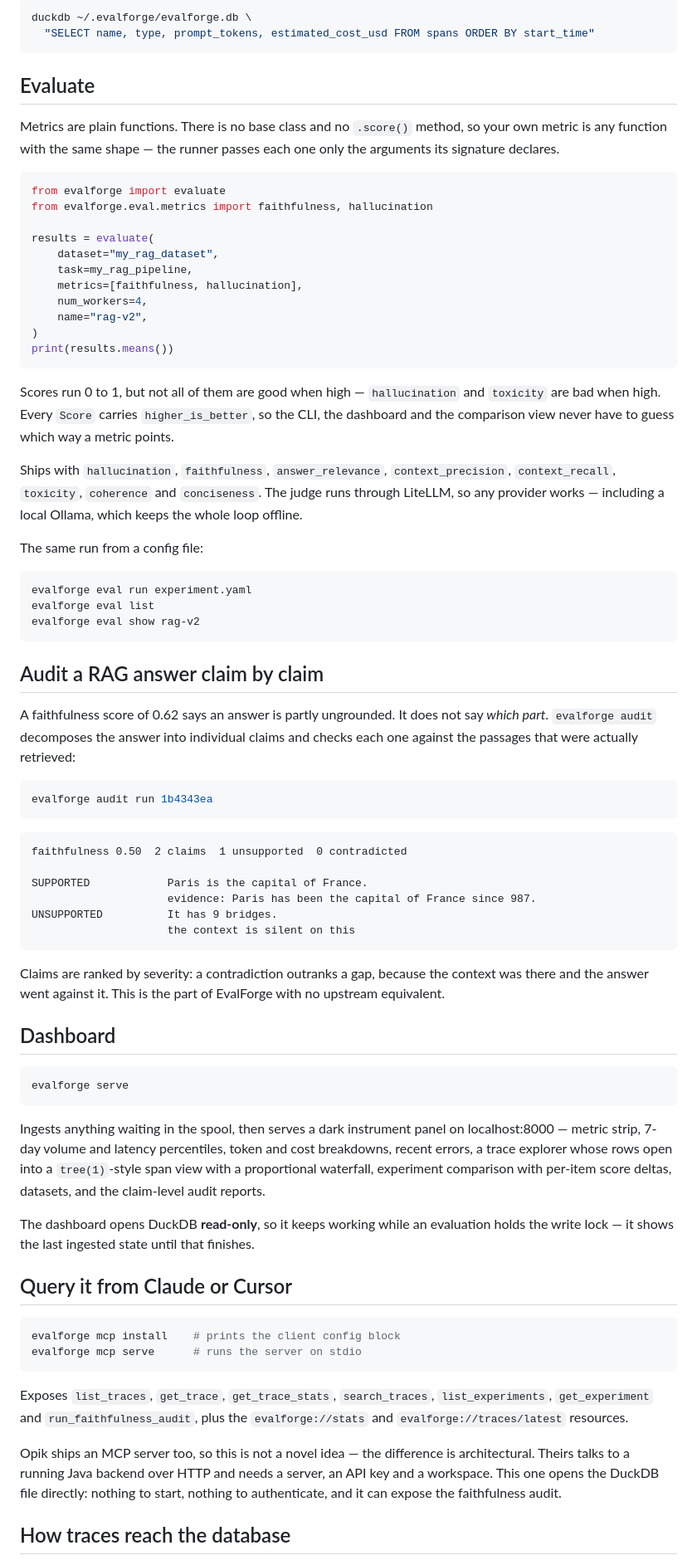
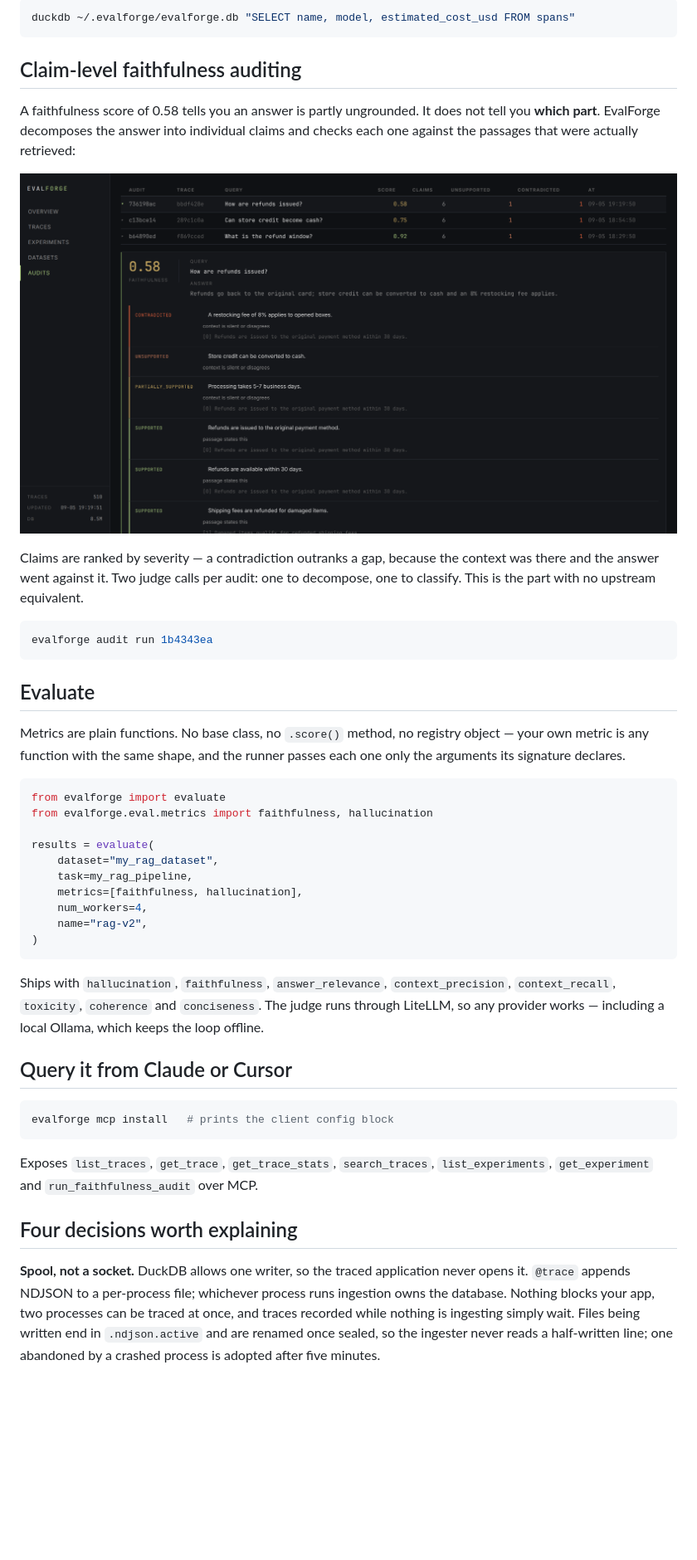
Before and after one commit to swapnil5053/eval-forge, a Markdown page: README.md, the part around the change printed below. Shown: that part at 83% size. Drawn GitHub-style; pictures changed too: docs/screenshots/audit.png (added); blank space fills up the shorter version.

````diff
--- a/README.md
+++ b/README.md
@@ -62,14 +53,29 @@ Or query it yourself — it is just a DuckDB file:
 
 ```bash
-duckdb ~/.evalforge/evalforge.db \
-  "SELECT name, type, prompt_tokens, estimated_cost_usd FROM spans ORDER BY start_time"
+duckdb ~/.evalforge/evalforge.db "SELECT name, model, estimated_cost_usd FROM spans"
+```
+
+## Claim-level faithfulness auditing
+
+A faithfulness score of 0.58 tells you an answer is partly ungrounded. It does not tell
+you **which part**. EvalForge decomposes the answer into individual claims and checks
+each one against the passages that were actually retrieved:
+
+![Claim-level audit report](docs/screenshots/audit.png)
+
+Claims are ranked by severity — a contradiction outranks a gap, because the context was
+there and the answer went against it. Two judge calls per audit: one to decompose, one
+to classify. This is the part with no upstream equivalent.
+
+```bash
+evalforge audit run 1b4343ea
 ```
 
 ## Evaluate
 
-Metrics are plain functions. There is no base class and no `.score()` method, so your
-own metric is any function with the same shape — the runner passes each one only the
-arguments its signature declares.
+Metrics are plain functions. No base class, no `.score()` method, no registry object —
+your own metric is any function with the same shape, and the runner passes each one only
+the arguments its signature declares.
 
 ```python
 from evalforge import evaluate
@@ -82,79 +88,27 @@ results = evaluate(
     num_workers=4,
     name="rag-v2",
 )
-print(results.means())
 ```
-
-Scores run 0 to 1, but not all of them are good when high — `hallucination` and
-`toxicity` are bad when high. Every `Score` carries `higher_is_better`, so the CLI,
-the dashboard and the comparison view never have to guess which way a metric points.
 
 Ships with `hallucination`, `faithfulness`, `answer_relevance`, `context_precision`,
 `context_recall`, `toxicity`, `coherence` and `conciseness`. The judge runs through
-LiteLLM, so any provider works — including a local Ollama, which keeps the whole
-loop offline.
-
-The same run from a config file:
-
-```bash
-evalforge eval run experiment.yaml
-evalforge eval list
-evalforge eval show rag-v2
-```
-
-## Audit a RAG answer claim by claim
-
-A faithfulness score of 0.62 says an answer is partly ungrounded. It does not say
-*which part*. `evalforge audit` decomposes the answer into individual claims and
-checks each one against the passages that were actually retrieved:
-
-```bash
-evalforge audit run 1b4343ea
-```
-
-```
-faithfulness 0.50  2 claims  1 unsupported  0 contradicted
-
-SUPPORTED            Paris is the capital of France.
-                     evidence: Paris has been the capital of France since 987.
-UNSUPPORTED          It has 9 bridges.
-                     the context is silent on this
-```
-
-Claims are ranked by severity: a contradiction outranks a gap, because the context
-was there and the answer went against it. This is the part of EvalForge with no
-upstream equivalent.
-
-## Dashboard
-
-```bash
-evalforge serve
-```
-
-Ingests anything waiting in the spool, then serves a dark instrument panel on
-localhost:8000 — metric strip, 7-day volume and latency percentiles, token and cost
-breakdowns, recent errors, a trace explorer whose rows open into a `tree(1)`-style
-span view with a proportional waterfall, experiment comparison with per-item score
-deltas, datasets, and the claim-level audit reports.
-
-The dashboard opens DuckDB **read-only**, so it keeps working while an evaluation
-holds the write lock — it shows the last ingested state until that finishes.
+LiteLLM, so any provider works — including a local Ollama, which keeps the loop offline.
 
 ## Query it from Claude or Cursor
 
 ```bash
-evalforge mcp install    # prints the client config block
-evalforge mcp serve      # runs the server on stdio
+evalforge mcp install   # prints the client config block
 ```
 
 Exposes `list_traces`, `get_trace`, `get_trace_stats`, `search_traces`,
-`list_experiments`, `get_experiment` and `run_faithfulness_audit`, plus the
-`evalforge://stats` and `evalforge://traces/latest` resources.
+`list_experiments`, `get_experiment` and `run_faithfulness_audit` over MCP.
 
-Opik ships an MCP server too, so this is not a novel idea — the difference is
-architectural. Theirs talks to a running Java backend over HTTP and needs a server,
-an API key and a workspace. This one opens the DuckDB file directly: nothing to
-start, nothing to authenticate, and it can expose the faithfulness audit.
+## Four decisions worth explaining
 
-## How traces reach the database
+**Spool, not a socket.** DuckDB allows one writer, so the traced application never opens
+it. `@trace` appends NDJSON to a per-process file; whichever process runs ingestion owns
+the database. Nothing blocks your app, two processes can be traced at once, and traces
+recorded while nothing is ingesting simply wait. Files being written end in
+`.ndjson.active` and are renamed once sealed, so the ingester never reads a half-written
+line; one abandoned by a crashed process is adopted after five minutes.
 
````
Also changed, not shown: other parts of README.md (+68 -65 lines), docs/screenshots/landing.png (added), 12 other files.
